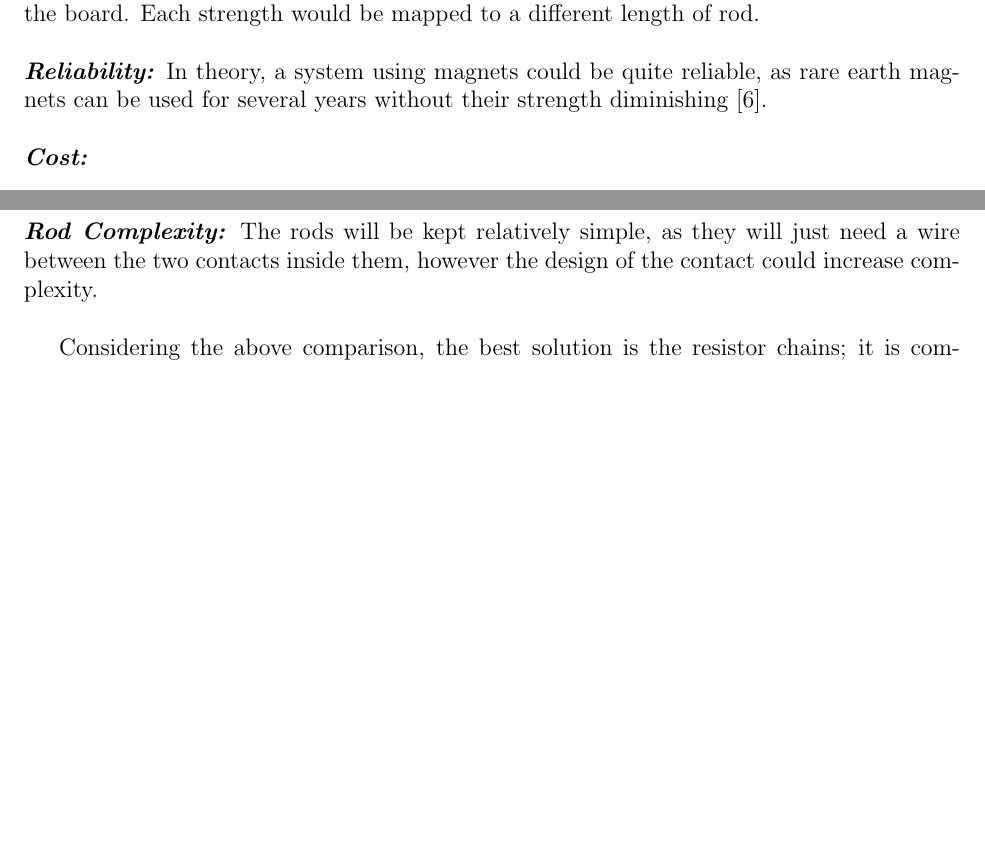
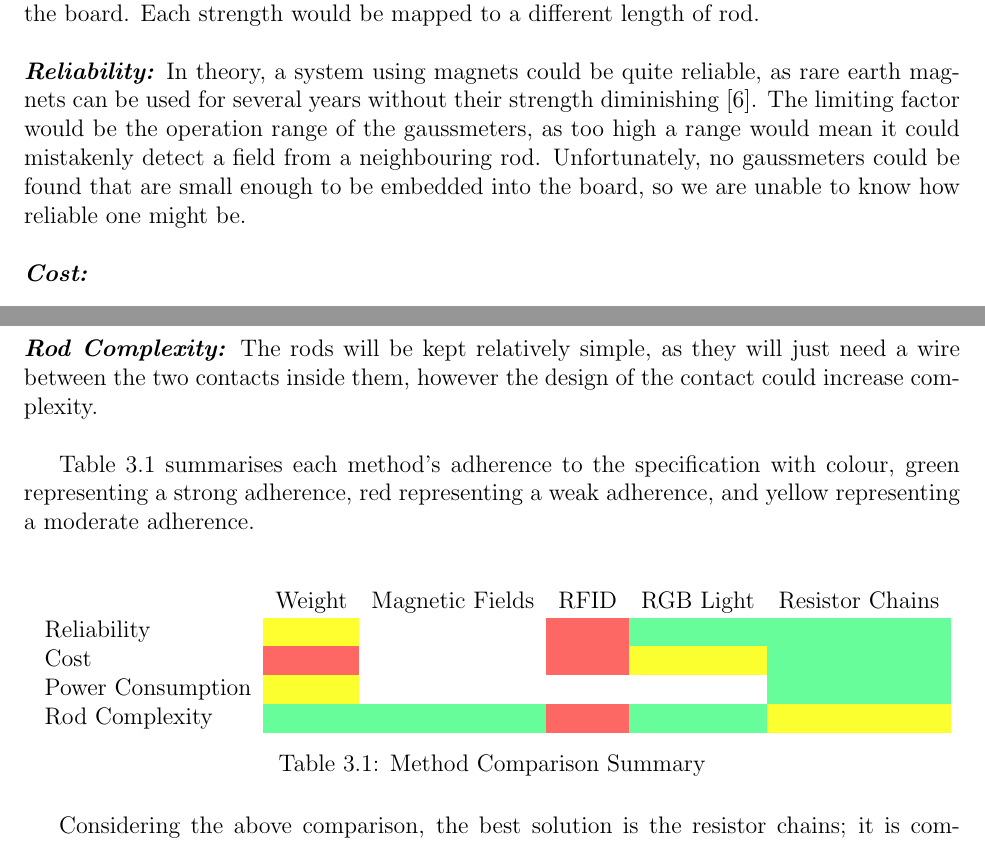
Before and after one commit to mattinmir/fyp, a LaTeX thesis (main.tex, which reads sections/design_choices.tex): two parts of pages 9 and 11 of 17 before the commit and two parts of pages 8 and 10 of 16 after it, joined at a grey line, cut so that both start at the same text, the shorter picture padded with empty space. Compiled offline with pdfLaTeX.

Commit message:
Update on Overleaf.

```diff
--- a/sections/design_choices.tex
+++ b/sections/design_choices.tex
@@ -51,9 +51,9 @@ Magnets of varying strength could be inserted into rods to be detected by gaussm
 {
 \setlength{\parindent}{0pt}
 
-\textbf{\textit{Reliability:}} In theory, a system using magnets could be quite reliable, as rare earth magnets can be used for several years without their strength diminishing \cite{Permanen88:online}.    \\
+\textbf{\textit{Reliability:}} In theory, a system using magnets could be quite reliable, as rare earth magnets can be used for several years without their strength diminishing \cite{Permanen88:online}. The limiting factor would be the operation range of the gaussmeters, as too high a range would mean it could mistakenly detect a field from a neighbouring rod. Unfortunately, no gaussmeters could be found that are small enough to be embedded into the board, so we are unable to know how reliable one might be. \\
 
-\textbf{\textit{Cost:}}\\
+\textbf{\textit{Cost:}} \\
 
 \textbf{\textit{Power Consumption:}}\\
 
@@ -119,6 +119,21 @@ Each row on the board could be linked by a long series chain of resistors of kno
 }
 
 
+Table \ref{tab:method_comparison} summarises each method's adherence to the specification with colour,  green representing a strong adherence, red representing a weak adherence, and yellow representing a moderate adherence. \\
+
+\begin{table}[H]
+\centering
+\begin{tabular}{llllll}
+                  & Weight                   & Magnetic Fields          & RFID                     & RGB Light                & Resistor Chains          \\
+Reliability       & \cellcolor[HTML]{FFFE2F} &                          & \cellcolor[HTML]{FD6864} & \cellcolor[HTML]{67FD9A} & \cellcolor[HTML]{67FD9A} \\
+Cost              & \cellcolor[HTML]{FD6864} &                          & \cellcolor[HTML]{FD6864} & \cellcolor[HTML]{FCFF2F} & \cellcolor[HTML]{67FD9A} \\
+Power Consumption & \cellcolor[HTML]{FCFF2F} &                          &                          &                          & \cellcolor[HTML]{67FD9A} \\
+Rod Complexity    & \cellcolor[HTML]{67FD9A} & \cellcolor[HTML]{67FD9A} & \cellcolor[HTML]{FD6864} & \cellcolor[HTML]{67FD9A} & \cellcolor[HTML]{FCFF2F}
+\end{tabular}
+\caption{Method Comparison Summary}
+\label{tab:method_comparison}
+\end{table}
+
 
 
 Considering the above comparison, the best solution is the resistor chains; it is comparatively inexpensive, uses comparatively low power, and does not rely on any complex technologies so has high reliability. The complexity of the rods is slightly increased due to the need for contacts, but faults with these should be more apparent than faults with electronics embedded in a rod, and in the event of a fault, replacement rods will not incur significant cost.
```
Also changed, not shown: main.tex (+0 -11 lines), sections/design_choices.tex (2 more changed lines).
